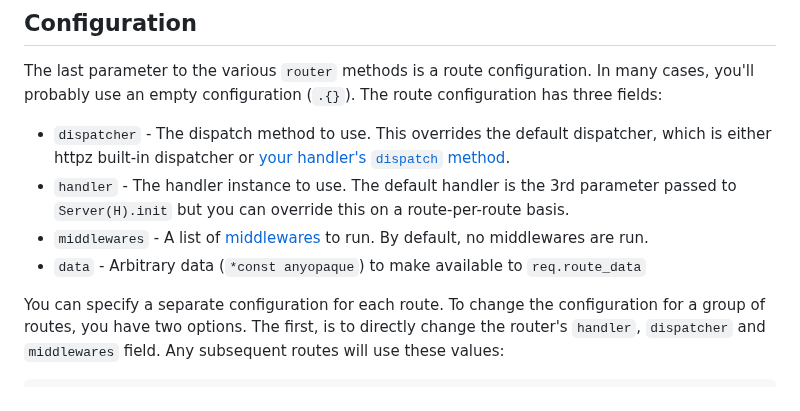
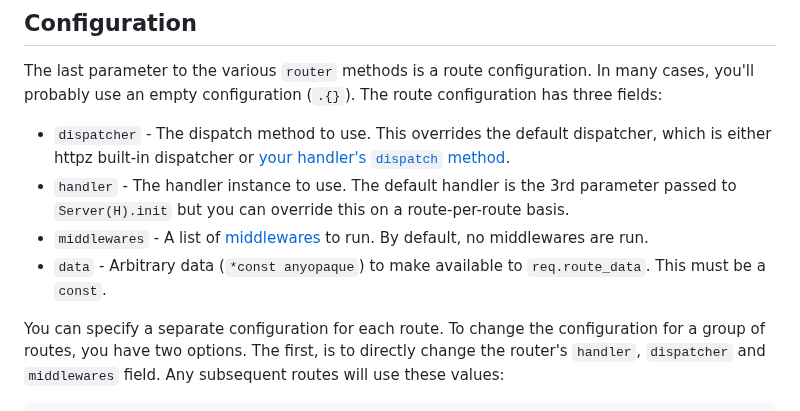
Before and after one commit to karlseguin/http.zig, a Markdown page: readme.md, the part around the change. Rendered like a GitHub page.

Commit message:
add note about route data needing to be a const

```diff
--- a/readme.md
+++ b/readme.md
@@ -570,7 +570,7 @@ The last parameter to the various `router` methods is a route configuration. In
 * `dispatcher` - The dispatch method to use. This overrides the default dispatcher, which is either httpz built-in dispatcher or [your handler's `dispatch` method](#custom-dispatch).
 * `handler` - The handler instance to use. The default handler is the 3rd parameter passed to `Server(H).init` but you can override this on a route-per-route basis.
 * `middlewares` - A list of [middlewares](#middlewares) to run. By default, no middlewares are run.
-* `data` - Arbitrary data (`*const anyopaque`) to make available to `req.route_data`
+* `data` - Arbitrary data (`*const anyopaque`) to make available to `req.route_data`. This must be a `const`.
 
 You can specify a separate configuration for each route. To change the configuration for a group of routes, you have two options. The first, is to directly change the router's `handler`, `dispatcher` and `middlewares` field. Any subsequent routes will use these values:
 
```
